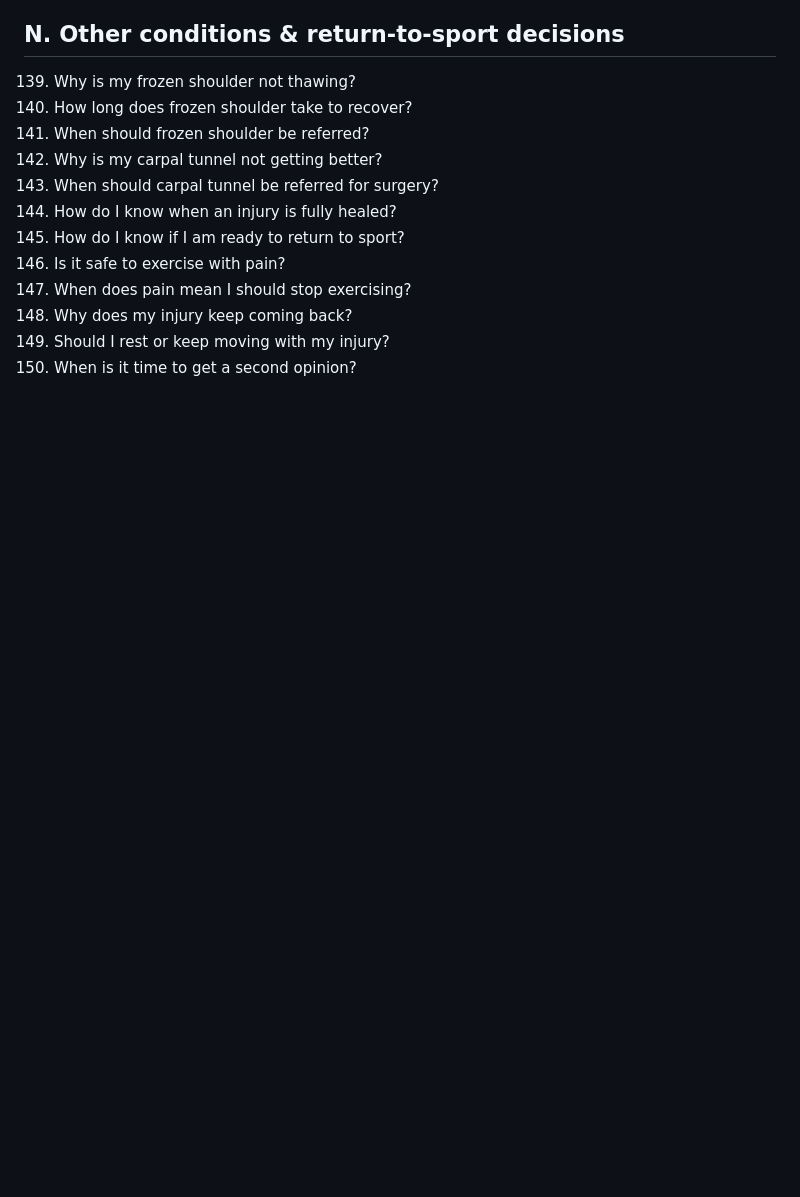
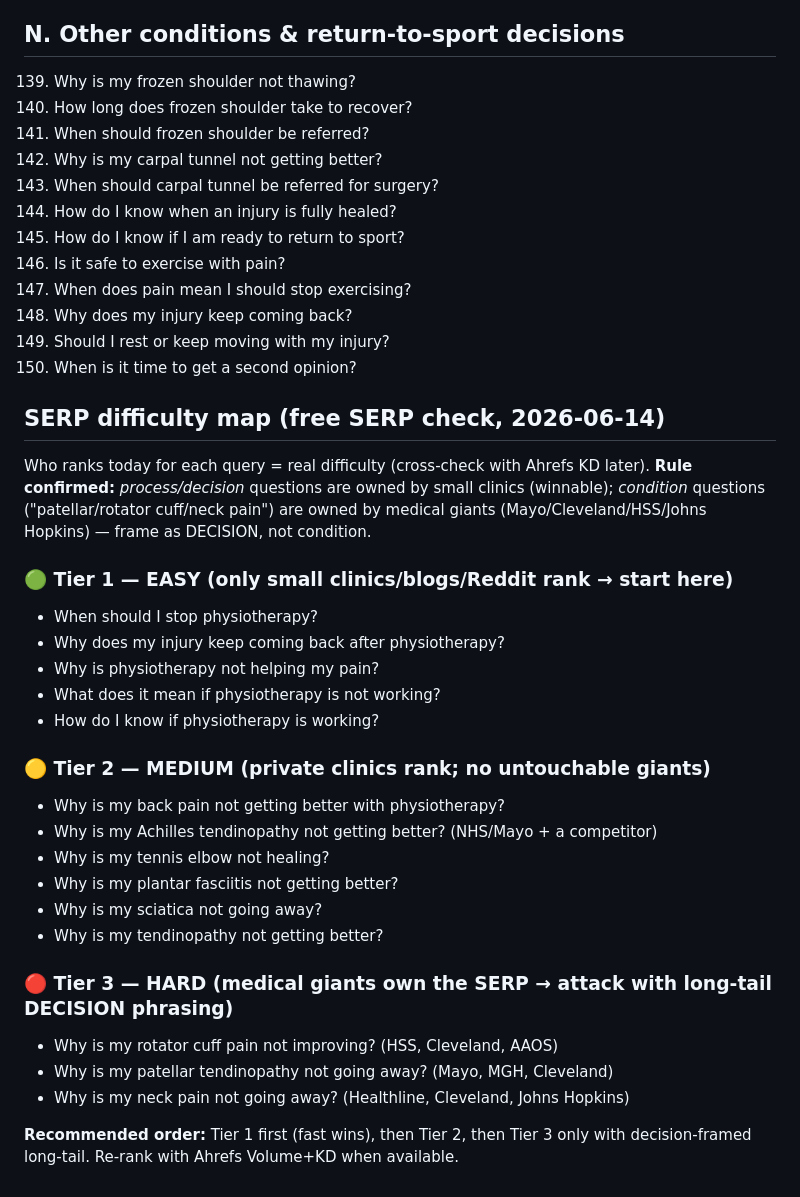
Before and after one commit to recoverytlv/physio-decision-models, a Markdown page: BLOG_QUESTIONS.md, the part around the change. GitHub-like rendering; blank space fills up the shorter version.

Commit message:
Add free SERP difficulty map to BLOG_QUESTIONS (Tier 1/2/3)
Live SERP checks classify the priority questions by real competition: process/
decision questions are owned by small clinics (Tier 1, winnable); condition
questions (patellar, rotator cuff, neck) are owned by medical giants (Tier 3).
Confirms the strategy: frame as decision, not condition. Order: Tier 1 -> 2 -> 3.

https://claude.ai/code/session_01RYsGEkqJvbVyJ9Jmcdf9CE

```diff
--- a/BLOG_QUESTIONS.md
+++ b/BLOG_QUESTIONS.md
@@ -208,3 +208,33 @@ note: "Curated list. Posts publish on the SITE, not this repo. Template: BLOG_KI
 148. Why does my injury keep coming back?
 149. Should I rest or keep moving with my injury?
 150. When is it time to get a second opinion?
+
+## SERP difficulty map (free SERP check, 2026-06-14)
+
+Who ranks today for each query = real difficulty (cross-check with Ahrefs KD later).
+**Rule confirmed:** *process/decision* questions are owned by small clinics (winnable);
+*condition* questions ("patellar/rotator cuff/neck pain") are owned by medical giants
+(Mayo/Cleveland/HSS/Johns Hopkins) — frame as DECISION, not condition.
+
+### 🟢 Tier 1 — EASY (only small clinics/blogs/Reddit rank → start here)
+- When should I stop physiotherapy?
+- Why does my injury keep coming back after physiotherapy?
+- Why is physiotherapy not helping my pain?
+- What does it mean if physiotherapy is not working?
+- How do I know if physiotherapy is working?
+
+### 🟡 Tier 2 — MEDIUM (private clinics rank; no untouchable giants)
+- Why is my back pain not getting better with physiotherapy?
+- Why is my Achilles tendinopathy not getting better? (NHS/Mayo + a competitor)
+- Why is my tennis elbow not healing?
+- Why is my plantar fasciitis not getting better?
+- Why is my sciatica not going away?
+- Why is my tendinopathy not getting better?
+
+### 🔴 Tier 3 — HARD (medical giants own the SERP → attack with long-tail DECISION phrasing)
+- Why is my rotator cuff pain not improving? (HSS, Cleveland, AAOS)
+- Why is my patellar tendinopathy not going away? (Mayo, MGH, Cleveland)
+- Why is my neck pain not going away? (Healthline, Cleveland, Johns Hopkins)
+
+**Recommended order:** Tier 1 first (fast wins), then Tier 2, then Tier 3 only with
+decision-framed long-tail. Re-rank with Ahrefs Volume+KD when available.
```
